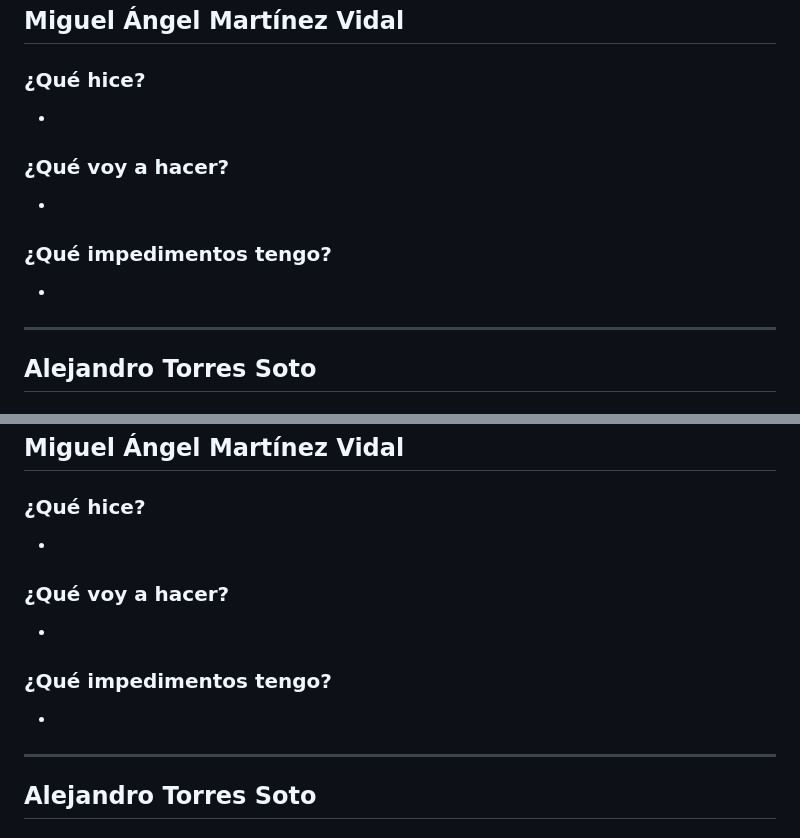
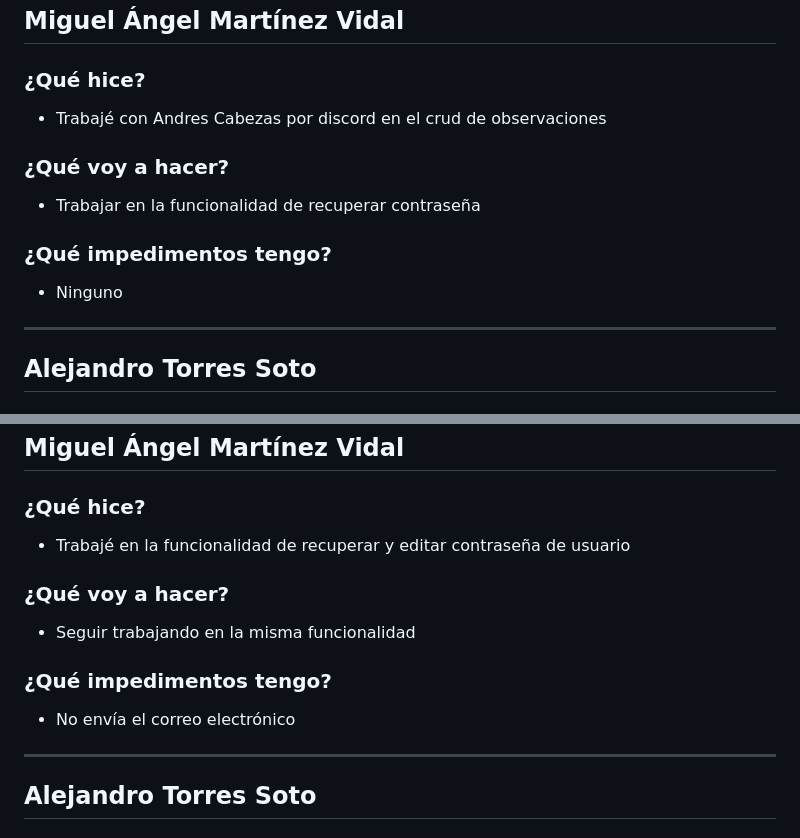
Before and after one commit to ICESI-PI1-2024A-3/ccsa-grupo-5, a Markdown page: week 2.md, 2 parts joined by grey strips. Drawn GitHub-style.

Commit message:
docs: actualizar daily semana 2 dia 4 y 5

```diff
--- a/week 2.md
+++ b/week 2.md
@@ -257,13 +257,13 @@
 ## Miguel Ángel Martínez Vidal
 
 ### ¿Qué hice?
--
+- Trabajé con Andres Cabezas por discord en el crud de observaciones
 
 ### ¿Qué voy a hacer?
--
+- Trabajar en la funcionalidad de recuperar contraseña
 
 ### ¿Qué impedimentos tengo?
--
+- Ninguno
 
 ---
 
@@ -329,13 +329,13 @@
 ## Miguel Ángel Martínez Vidal
 
 ### ¿Qué hice?
--
+- Trabajé en la funcionalidad de recuperar y editar contraseña de usuario
 
 ### ¿Qué voy a hacer?
--
+- Seguir trabajando en la misma funcionalidad
 
 ### ¿Qué impedimentos tengo?
--
+- No envía el correo electrónico
 
 ---
 
```
